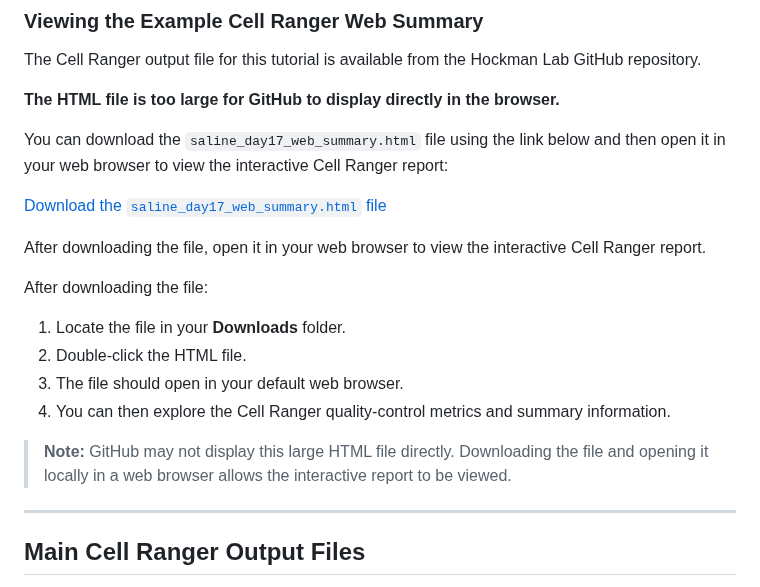
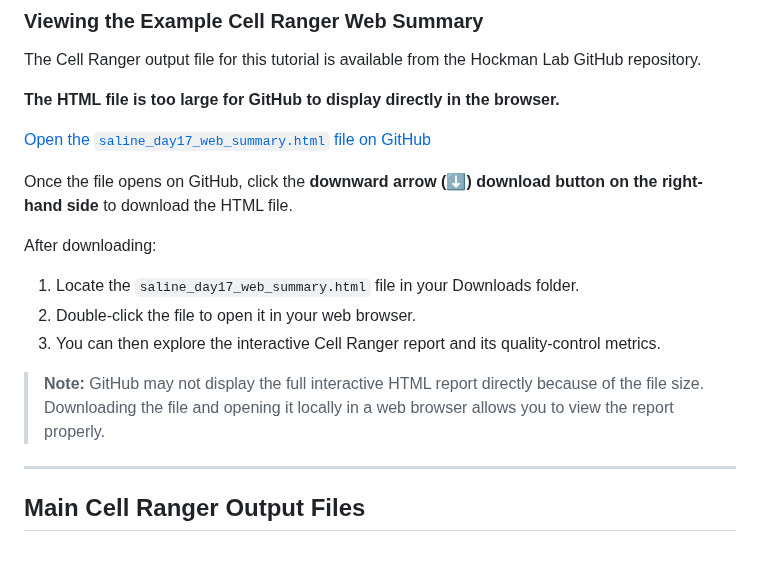
Before and after one commit to hockmanlab/SANS_2026, a Markdown page: 1_Cell_Ranger/Cell_ranger_explanation.md, the part around the change. Rendered like a GitHub page; blank space fills up the shorter version.

```diff
--- a/1_Cell_Ranger/Cell_ranger_explanation.md
+++ b/1_Cell_Ranger/Cell_ranger_explanation.md
@@ -221,20 +221,17 @@ The Cell Ranger output file for this tutorial is available from the Hockman Lab
 
 **The HTML file is too large for GitHub to display directly in the browser.**
 
-You can download the `saline_day17_web_summary.html` file using the link below and then open it in your web browser to view the interactive Cell Ranger report:
+[Open the `saline_day17_web_summary.html` file on GitHub](https://github.com/hockmanlab/SANS_2026/blob/main/1_Cell_Ranger/saline_day17_web_summary.html)
 
-[Download the `saline_day17_web_summary.html` file](https://github.com/hockmanlab/SANS_2026/blob/main/1_Cell_Ranger/saline_day17_web_summary.html)
+Once the file opens on GitHub, click the **downward arrow (⬇) download button on the right-hand side** to download the HTML file.
 
-After downloading the file, open it in your web browser to view the interactive Cell Ranger report.
+After downloading:
 
-After downloading the file:
+1. Locate the `saline_day17_web_summary.html` file in your Downloads folder.
+2. Double-click the file to open it in your web browser.
+3. You can then explore the interactive Cell Ranger report and its quality-control metrics.
 
-1. Locate the file in your **Downloads** folder.
-2. Double-click the HTML file.
-3. The file should open in your default web browser.
-4. You can then explore the Cell Ranger quality-control metrics and summary information.
-
-> **Note:** GitHub may not display this large HTML file directly. Downloading the file and opening it locally in a web browser allows the interactive report to be viewed.
+> **Note:** GitHub may not display the full interactive HTML report directly because of the file size. Downloading the file and opening it locally in a web browser allows you to view the report properly.
 
 ---
 
```
